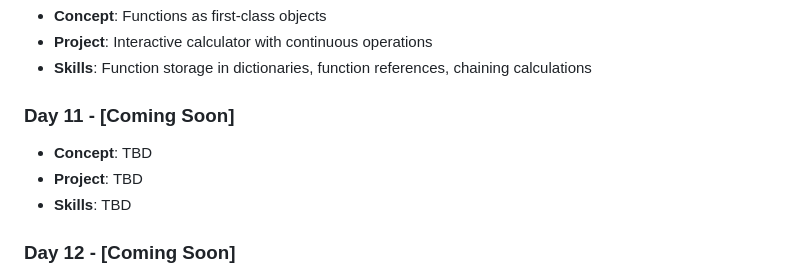
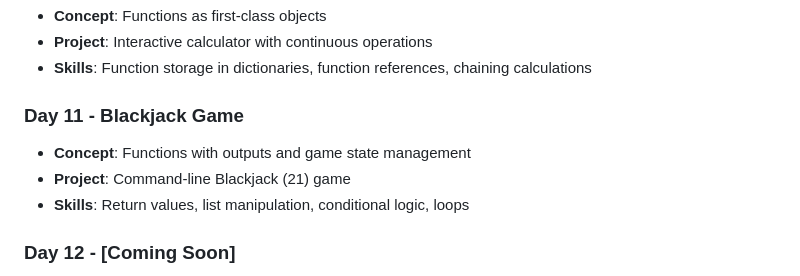
Before and after one commit to David-Kamau-Builds/100_Days_Of_Python, a Markdown page: README.md, the part around the change. Rendered like a GitHub page; folded sections open.

Commit message:
Day_11 Added: Capstone Project: Blackjack Game

```diff
--- a/README.md
+++ b/README.md
@@ -92,10 +92,10 @@ A comprehensive 100-day Python programming challenge organized into 15 weekly br
 - **Project**: Interactive calculator with continuous operations
 - **Skills**: Function storage in dictionaries, function references, chaining calculations
 
-### Day 11 - [Coming Soon]
-- **Concept**: TBD
-- **Project**: TBD
-- **Skills**: TBD
+### Day 11 - Blackjack Game
+- **Concept**: Functions with outputs and game state management
+- **Project**: Command-line Blackjack (21) game
+- **Skills**: Return values, list manipulation, conditional logic, loops
 
 ### Day 12 - [Coming Soon]
 - **Concept**: TBD
```
